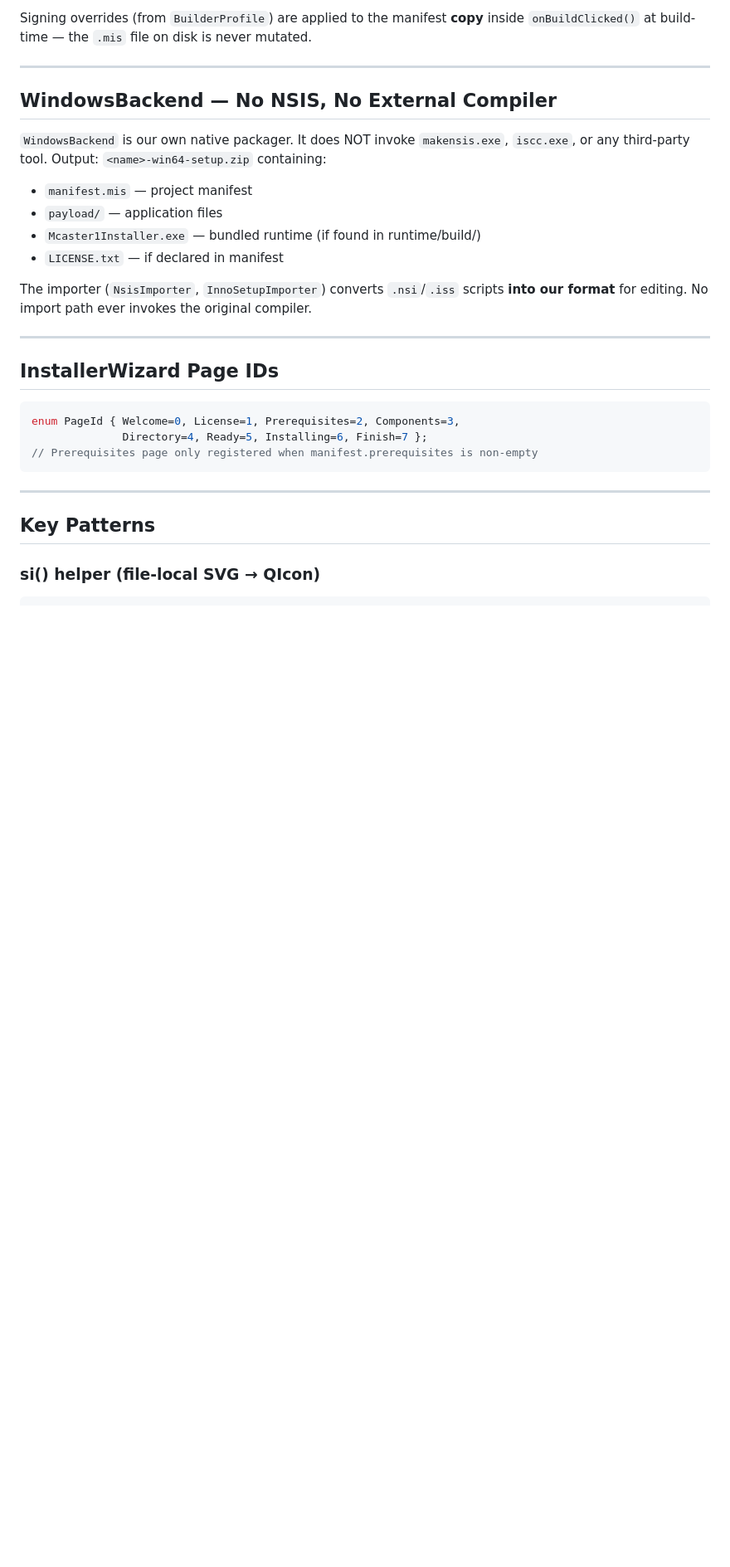
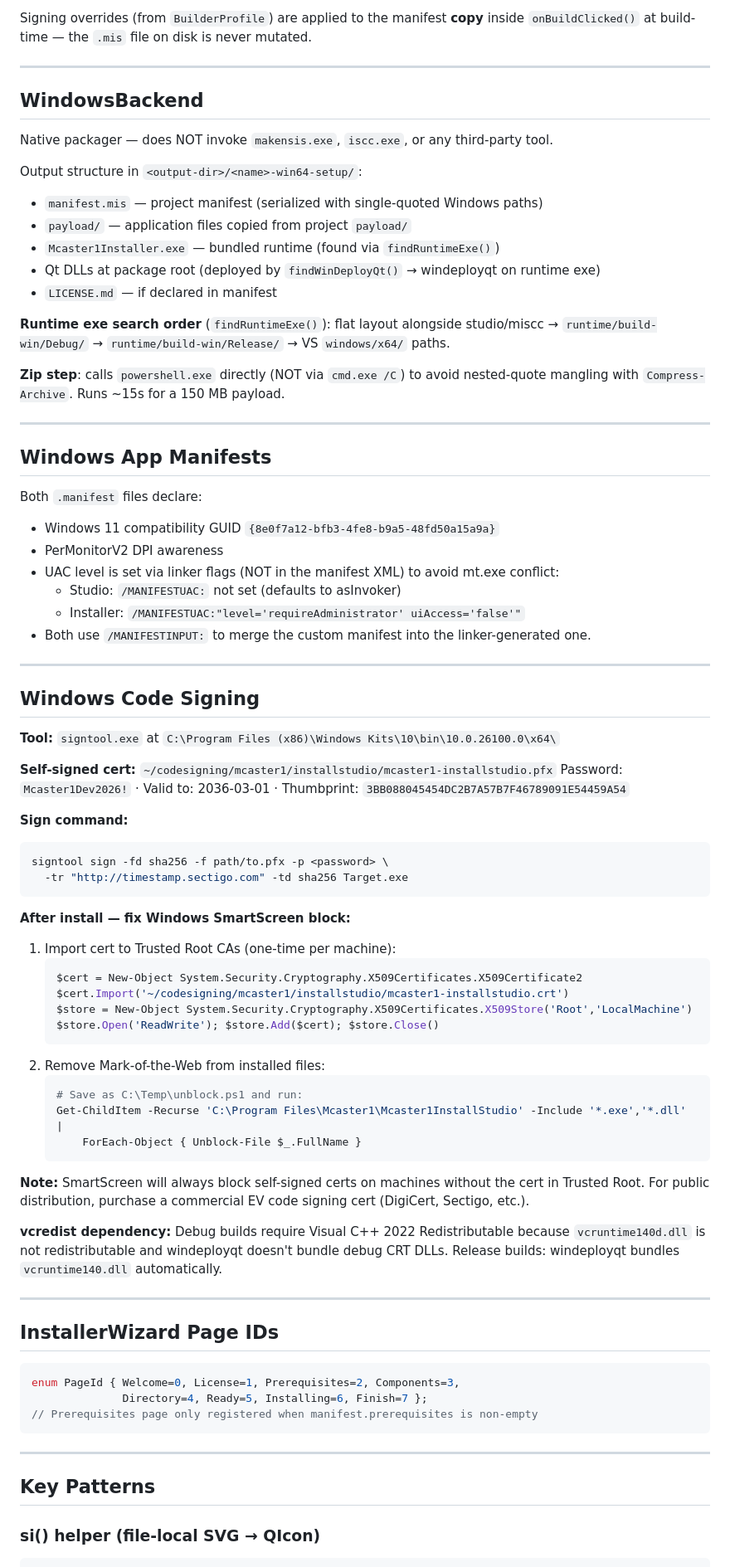
Before and after one commit to davestj/Mcaster1InstallSystem, a Markdown page: CLAUDE.md, the part around one of its changes. Shown at 83% size. Drawn GitHub-style; blank space fills up the shorter version.

````diff
--- a/CLAUDE.md
+++ b/CLAUDE.md
@@ -197,17 +237,71 @@ inside `onBuildClicked()` at build-time — the `.mis` file on disk is never mut
 
 ---
 
-## WindowsBackend — No NSIS, No External Compiler
+## WindowsBackend
 
-`WindowsBackend` is our own native packager. It does NOT invoke `makensis.exe`,
-`iscc.exe`, or any third-party tool. Output: `<name>-win64-setup.zip` containing:
-- `manifest.mis` — project manifest
-- `payload/` — application files
-- `Mcaster1Installer.exe` — bundled runtime (if found in runtime/build/)
-- `LICENSE.txt` — if declared in manifest
+Native packager — does NOT invoke `makensis.exe`, `iscc.exe`, or any third-party tool.
 
-The importer (`NsisImporter`, `InnoSetupImporter`) converts `.nsi`/`.iss` scripts
-**into our format** for editing. No import path ever invokes the original compiler.
+Output structure in `<output-dir>/<name>-win64-setup/`:
+- `manifest.mis` — project manifest (serialized with single-quoted Windows paths)
+- `payload/` — application files copied from project `payload/`
+- `Mcaster1Installer.exe` — bundled runtime (found via `findRuntimeExe()`)
+- Qt DLLs at package root (deployed by `findWinDeployQt()` → windeployqt on runtime exe)
+- `LICENSE.md` — if declared in manifest
+
+**Runtime exe search order** (`findRuntimeExe()`): flat layout alongside studio/miscc →
+`runtime/build-win/Debug/` → `runtime/build-win/Release/` → VS `windows/x64/` paths.
+
+**Zip step**: calls `powershell.exe` directly (NOT via `cmd.exe /C`) to avoid nested-quote
+mangling with `Compress-Archive`. Runs ~15s for a 150 MB payload.
+
+---
+
+## Windows App Manifests
+
+Both `.manifest` files declare:
+- Windows 11 compatibility GUID `{8e0f7a12-bfb3-4fe8-b9a5-48fd50a15a9a}`
+- PerMonitorV2 DPI awareness
+- UAC level is set via linker flags (NOT in the manifest XML) to avoid mt.exe conflict:
+  - Studio: `/MANIFESTUAC:` not set (defaults to asInvoker)
+  - Installer: `/MANIFESTUAC:"level='requireAdministrator' uiAccess='false'"`
+- Both use `/MANIFESTINPUT:` to merge the custom manifest into the linker-generated one.
+
+---
+
+## Windows Code Signing
+
+**Tool:** `signtool.exe` at `C:\Program Files (x86)\Windows Kits\10\bin\10.0.26100.0\x64\`
+
+**Self-signed cert:** `~/codesigning/mcaster1/installstudio/mcaster1-installstudio.pfx`
+Password: `Mcaster1Dev2026!` · Valid to: 2036-03-01 · Thumbprint: `3BB088045454DC2B7A57B7F46789091E54459A54`
+
+**Sign command:**
+```bash
+signtool sign -fd sha256 -f path/to.pfx -p <password> \
+  -tr "http://timestamp.sectigo.com" -td sha256 Target.exe
+```
+
+**After install — fix Windows SmartScreen block:**
+1. Import cert to Trusted Root CAs (one-time per machine):
+   ```powershell
+   $cert = New-Object System.Security.Cryptography.X509Certificates.X509Certificate2
+   $cert.Import('~/codesigning/mcaster1/installstudio/mcaster1-installstudio.crt')
+   $store = New-Object System.Security.Cryptography.X509Certificates.X509Store('Root','LocalMachine')
+   $store.Open('ReadWrite'); $store.Add($cert); $store.Close()
+   ```
+2. Remove Mark-of-the-Web from installed files:
+   ```powershell
+   # Save as C:\Temp\unblock.ps1 and run:
+   Get-ChildItem -Recurse 'C:\Program Files\Mcaster1\Mcaster1InstallStudio' -Include '*.exe','*.dll' |
+       ForEach-Object { Unblock-File $_.FullName }
+   ```
+
+**Note:** SmartScreen will always block self-signed certs on machines without the cert in Trusted Root.
+For public distribution, purchase a commercial EV code signing cert (DigiCert, Sectigo, etc.).
+
+**vcredist dependency:** Debug builds require Visual C++ 2022 Redistributable because
+`vcruntime140d.dll` is not redistributable and windeployqt doesn't bundle debug CRT DLLs.
+Release builds: windeployqt bundles `vcruntime140.dll` automatically.
 
 ---
 
````
Also changed, not shown: other parts of CLAUDE.md (+137 -100 lines).
